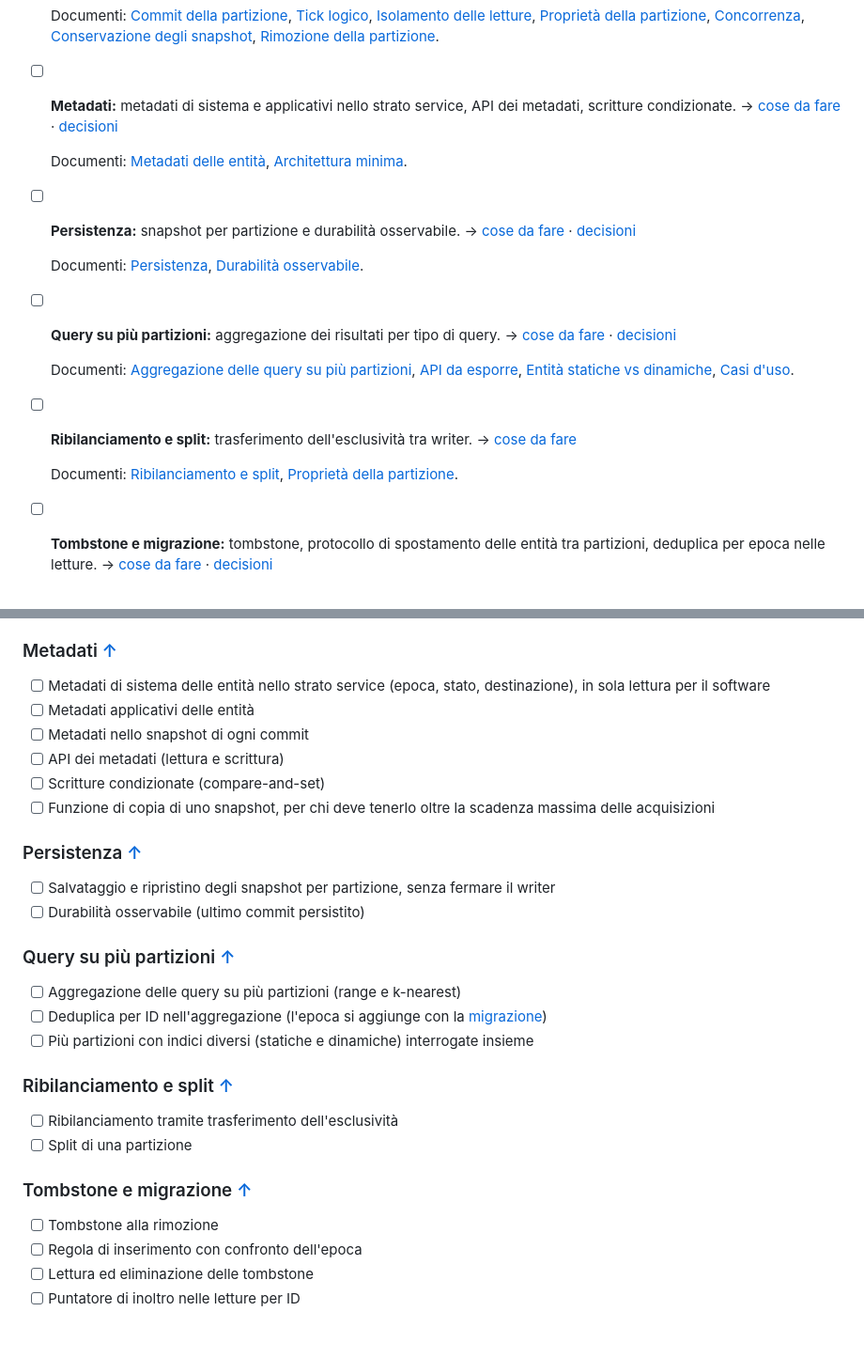
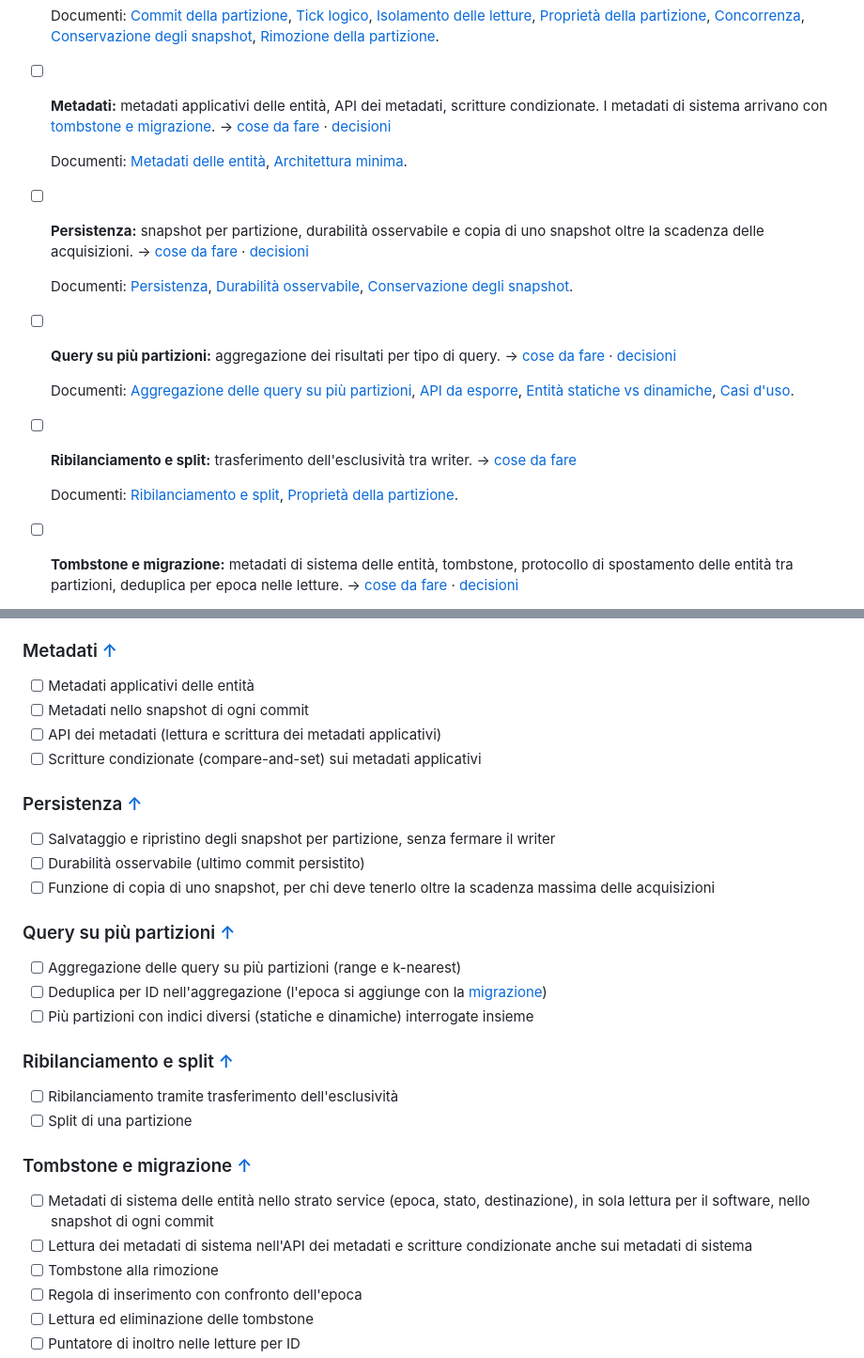
Before and after one commit to siculo/badspace, a Markdown page: TODO.md, 2 parts joined by grey strips. Shown at 94% size. Rendered like a GitHub page; blank space fills up the shorter version.

Commit message:
Move system metadata to the migration block and snapshot copy to persistence in the TODO
Co-Authored-By: Claude Opus 5.5 <noreply@anthropic.com>

```diff
--- a/TODO.md
+++ b/TODO.md
@@ -17,13 +17,13 @@ I blocchi sono in ordine: ognuno usa solo quanto fatto nei blocchi precedenti.
 
   Documenti: [Commit della partizione](okf-bundle/architecture/partition-commit.md), [Tick logico](okf-bundle/architecture/logical-time.md), [Isolamento delle letture](okf-bundle/decisions/read-isolation.md), [Proprietà della partizione](okf-bundle/architecture/partition-ownership.md), [Concorrenza](okf-bundle/decisions/concurrency.md), [Conservazione degli snapshot](okf-bundle/architecture/snapshot-retention.md), [Rimozione della partizione](okf-bundle/architecture/partition-removal.md).
 
-- [ ] **Metadati:** metadati di sistema e applicativi nello strato service, API dei metadati, scritture condizionate. → [cose da fare](#fare-metadati) · [decisioni](#decisioni-metadati)
+- [ ] **Metadati:** metadati applicativi delle entità, API dei metadati, scritture condizionate. I metadati di sistema arrivano con [tombstone e migrazione](#fare-migrazione). → [cose da fare](#fare-metadati) · [decisioni](#decisioni-metadati)
 
   Documenti: [Metadati delle entità](okf-bundle/architecture/entity-metadata.md), [Architettura minima](okf-bundle/architecture/minimal-core.md).
 
-- [ ] **Persistenza:** snapshot per partizione e durabilità osservabile. → [cose da fare](#fare-persistenza) · [decisioni](#decisioni-persistenza)
+- [ ] **Persistenza:** snapshot per partizione, durabilità osservabile e copia di uno snapshot oltre la scadenza delle acquisizioni. → [cose da fare](#fare-persistenza) · [decisioni](#decisioni-persistenza)
 
-  Documenti: [Persistenza](okf-bundle/decisions/persistence.md), [Durabilità osservabile](okf-bundle/architecture/observable-durability.md).
+  Documenti: [Persistenza](okf-bundle/decisions/persistence.md), [Durabilità osservabile](okf-bundle/architecture/observable-durability.md), [Conservazione degli snapshot](okf-bundle/architecture/snapshot-retention.md).
 
 - [ ] **Query su più partizioni:** aggregazione dei risultati per tipo di query. → [cose da fare](#fare-query) · [decisioni](#decisioni-query)
 
@@ -33,5 +33,5 @@ I blocchi sono in ordine: ognuno usa solo quanto fatto nei blocchi precedenti.
 
   Documenti: [Ribilanciamento e split](okf-bundle/mechanisms/rebalancing-and-split.md), [Proprietà della partizione](okf-bundle/architecture/partition-ownership.md).
 
-- [ ] **Tombstone e migrazione:** tombstone, protocollo di spostamento delle entità tra partizioni, deduplica per epoca nelle letture. → [cose da fare](#fare-migrazione) · [decisioni](#decisioni-migrazione)
+- [ ] **Tombstone e migrazione:** metadati di sistema delle entità, tombstone, protocollo di spostamento delle entità tra partizioni, deduplica per epoca nelle letture. → [cose da fare](#fare-migrazione) · [decisioni](#decisioni-migrazione)
 
@@ -133,18 +133,17 @@ Le letture isolate dai commit non completi seguono la [decisione](okf-bundle/dec
 <a id="fare-metadati"></a>
 ### Metadati [↑](#blocchi)
 
-- [ ] Metadati di sistema delle entità nello strato service (epoca, stato, destinazione), in sola lettura per il software
 - [ ] Metadati applicativi delle entità
 - [ ] Metadati nello snapshot di ogni commit
-- [ ] API dei metadati (lettura e scrittura)
-- [ ] Scritture condizionate (compare-and-set)
-- [ ] Funzione di copia di uno snapshot, per chi deve tenerlo oltre la scadenza massima delle acquisizioni
+- [ ] API dei metadati (lettura e scrittura dei metadati applicativi)
+- [ ] Scritture condizionate (compare-and-set) sui metadati applicativi
 
 <a id="fare-persistenza"></a>
 ### Persistenza [↑](#blocchi)
 
 - [ ] Salvataggio e ripristino degli snapshot per partizione, senza fermare il writer
 - [ ] Durabilità osservabile (ultimo commit persistito)
+- [ ] Funzione di copia di uno snapshot, per chi deve tenerlo oltre la scadenza massima delle acquisizioni
 
 <a id="fare-query"></a>
 ### Query su più partizioni [↑](#blocchi)
@@ -162,6 +161,8 @@ Le letture isolate dai commit non completi seguono la [decisione](okf-bundle/dec
 <a id="fare-migrazione"></a>
 ### Tombstone e migrazione [↑](#blocchi)
 
+- [ ] Metadati di sistema delle entità nello strato service (epoca, stato, destinazione), in sola lettura per il software, nello snapshot di ogni commit
+- [ ] Lettura dei metadati di sistema nell'API dei metadati e scritture condizionate anche sui metadati di sistema
 - [ ] Tombstone alla rimozione
 - [ ] Regola di inserimento con confronto dell'epoca
 - [ ] Lettura ed eliminazione delle tombstone
```
Also changed, not shown: other parts of TODO.md (+1 -1 lines).
